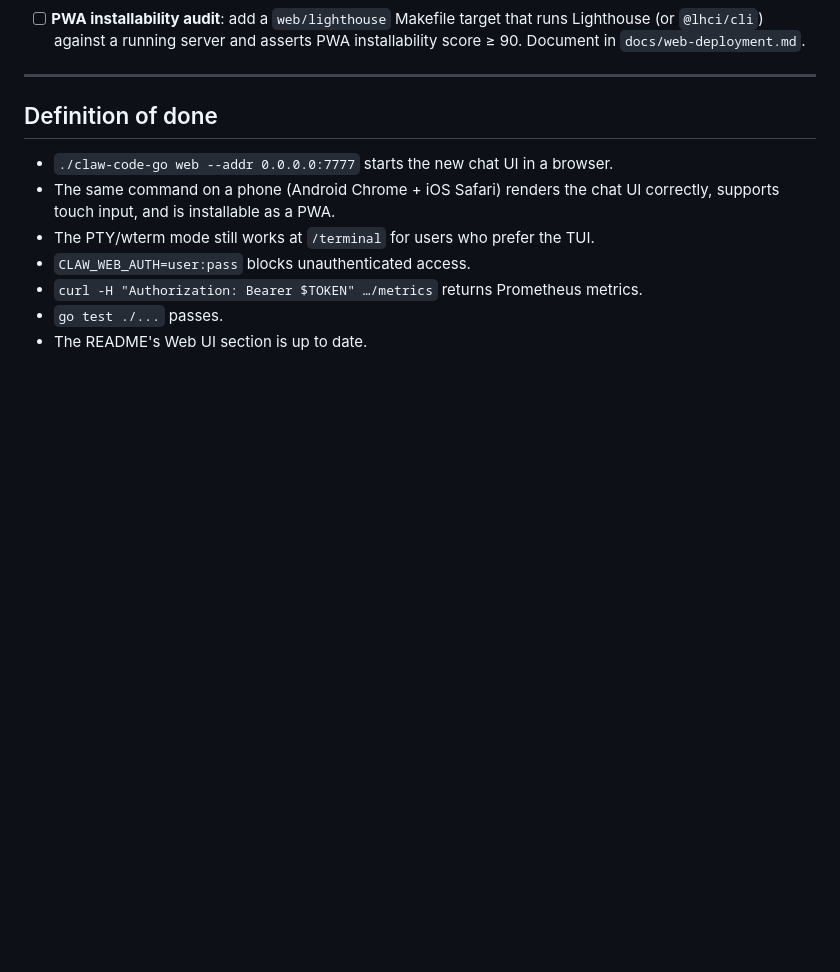
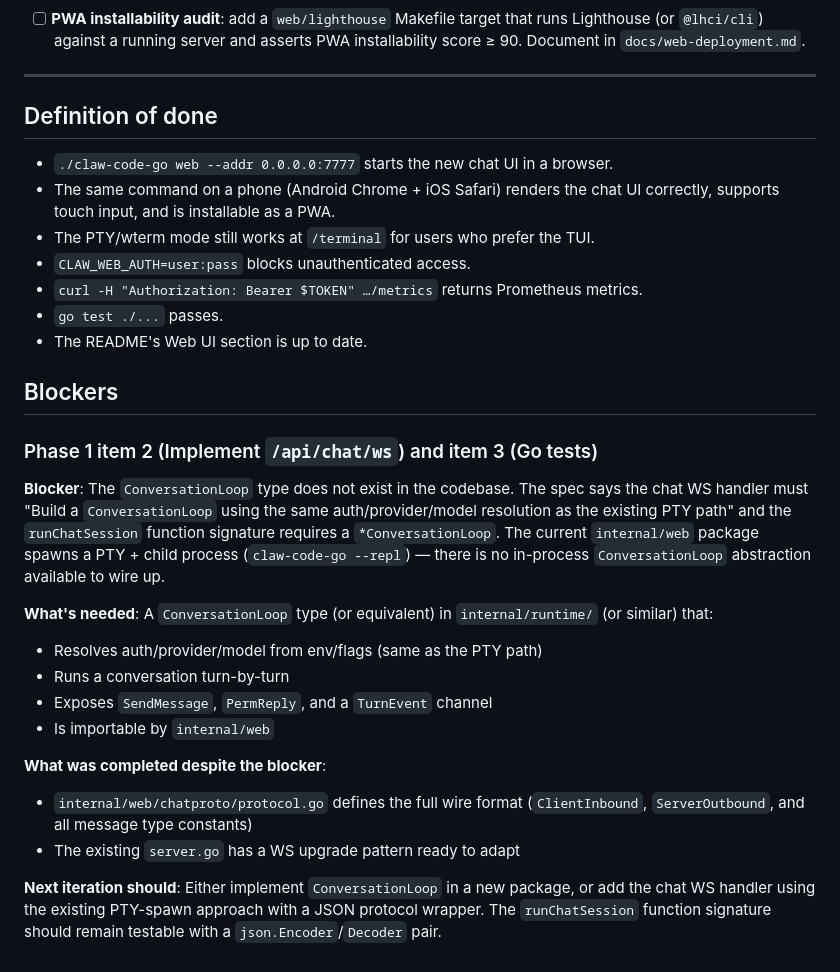
Before and after one commit to Chaim12345/claw-code-go-fork, a Markdown page: ROADMAP.md, the part around the change. GitHub-like rendering; blank space fills up the shorter version.

Commit message:
web: document blocker for /api/chat/ws implementation
- Added '## Blockers' section to ROADMAP.md documenting that the
  ConversationLoop type does not yet exist in the codebase
- The /api/chat/ws endpoint requires a ConversationLoop that
  resolves auth/provider/model and runs turn-by-turn conversations
- The current architecture spawns a PTY + child process — no
  in-process loop abstraction exists
- Specifies what is needed: ConversationLoop type with SendMessage,
  PermReply, and TurnEvent channel, importable by internal/web
- Notes what was completed despite the blocker: the full chatproto
  wire format (ClientInbound, ServerOutbound, all message types)

```diff
--- a/ROADMAP.md
+++ b/ROADMAP.md
@@ -345,3 +345,33 @@ cover but the research showed are important.
   Prometheus metrics.
 - `go test ./...` passes.
 - The README's Web UI section is up to date.
+
+## Blockers
+
+### Phase 1 item 2 (Implement `/api/chat/ws`) and item 3 (Go tests)
+
+**Blocker**: The `ConversationLoop` type does not exist in the
+codebase. The spec says the chat WS handler must "Build a
+`ConversationLoop` using the same auth/provider/model resolution as
+the existing PTY path" and the `runChatSession` function signature
+requires a `*ConversationLoop`. The current `internal/web` package
+spawns a PTY + child process (`claw-code-go --repl`) — there is no
+in-process `ConversationLoop` abstraction available to wire up.
+
+**What's needed**: A `ConversationLoop` type (or equivalent) in
+`internal/runtime/` (or similar) that:
+- Resolves auth/provider/model from env/flags (same as the PTY path)
+- Runs a conversation turn-by-turn
+- Exposes `SendMessage`, `PermReply`, and a `TurnEvent` channel
+- Is importable by `internal/web`
+
+**What was completed despite the blocker**:
+- `internal/web/chatproto/protocol.go` defines the full wire format
+  (`ClientInbound`, `ServerOutbound`, and all message type constants)
+- The existing `server.go` has a WS upgrade pattern ready to adapt
+
+**Next iteration should**: Either implement `ConversationLoop` in a
+new package, or add the chat WS handler using the existing PTY-spawn
+approach with a JSON protocol wrapper. The `runChatSession` function
+signature should remain testable with a `json.Encoder`/`Decoder`
+pair.
```
